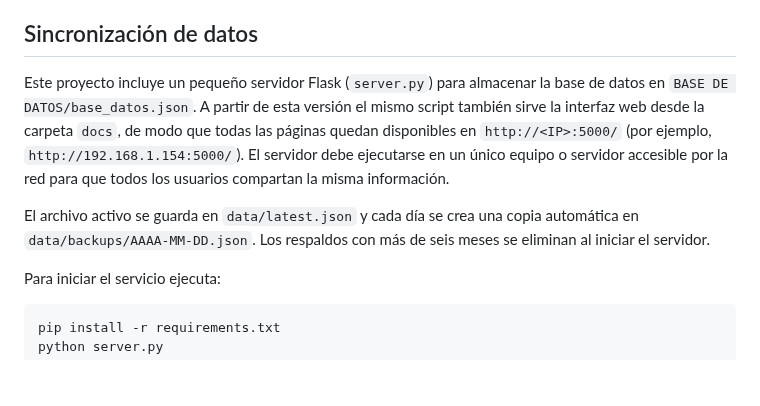
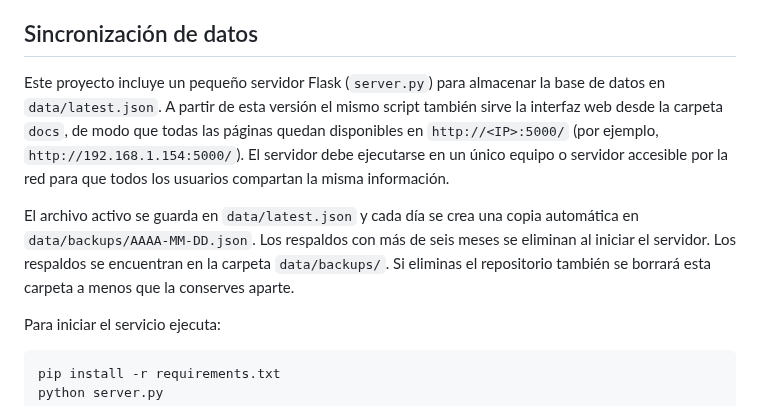
Before and after one commit to facussc24/Proyecto-barack, a Markdown page: README.md, the part around the change. Drawn GitHub-style; blank space fills up the shorter version.

Commit message:
Update data path and backup notes

```diff
--- a/README.md
+++ b/README.md
@@ -56,11 +56,12 @@ Si ya conoces estas páginas, puedes trabajar solo con `docs/sinoptico-editor.ht
 - Finalmente confirma para guardar todo el árbol.
 ## Sincronización de datos
 
-Este proyecto incluye un pequeño servidor Flask (`server.py`) para almacenar la base de datos en `BASE DE DATOS/base_datos.json`.
+Este proyecto incluye un pequeño servidor Flask (`server.py`) para almacenar la base de datos en `data/latest.json`.
 A partir de esta versión el mismo script también sirve la interfaz web desde la carpeta `docs`, de modo que todas las páginas quedan disponibles en `http://<IP>:5000/` (por ejemplo, `http://192.168.1.154:5000/`).
 El servidor debe ejecutarse en un único equipo o servidor accesible por la red para que todos los usuarios compartan la misma información.
 
 El archivo activo se guarda en `data/latest.json` y cada día se crea una copia automática en `data/backups/AAAA-MM-DD.json`. Los respaldos con más de seis meses se eliminan al iniciar el servidor.
+Los respaldos se encuentran en la carpeta `data/backups/`. Si eliminas el repositorio también se borrará esta carpeta a menos que la conserves aparte.
 
 Para iniciar el servicio ejecuta:
 
```
